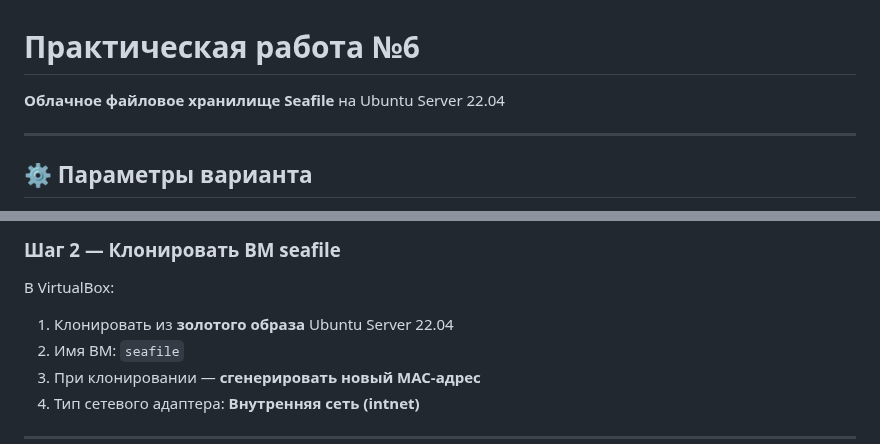
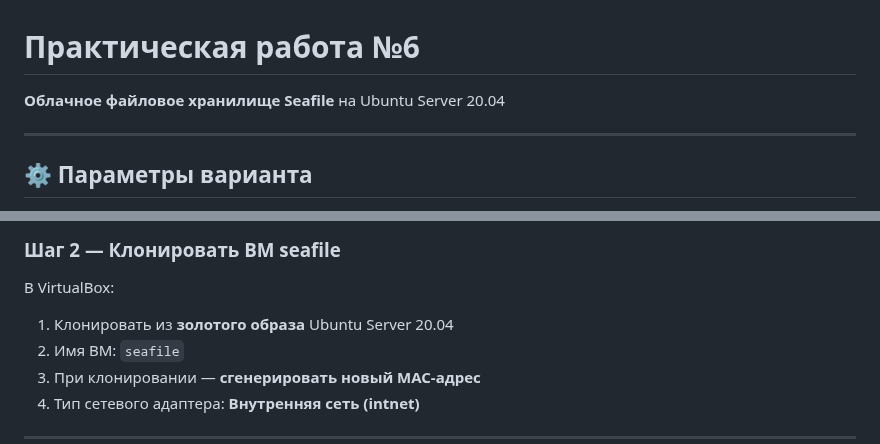
Before and after one commit to BLXCKBXXST/web-technologies-labs, a Markdown page: lab6/README.md, 2 parts joined by grey strips. Drawn GitHub-style.

Commit message:
Change Ubuntu Server version from 22.04 to 20.04
Updated README to reflect the correct Ubuntu Server version.

```diff
--- a/lab6/README.md
+++ b/lab6/README.md
@@ -1,5 +1,5 @@
 # Практическая работа №6
-**Облачное файловое хранилище Seafile** на Ubuntu Server 22.04
+**Облачное файловое хранилище Seafile** на Ubuntu Server 20.04
 
 ---
 
@@ -71,7 +71,7 @@ nslookup seafile
 ### Шаг 2 — Клонировать ВМ seafile
 
 В VirtualBox:
-1. Клонировать из **золотого образа** Ubuntu Server 22.04
+1. Клонировать из **золотого образа** Ubuntu Server 20.04
 2. Имя ВМ: `seafile`
 3. При клонировании — **сгенерировать новый MAC-адрес**
 4. Тип сетевого адаптера: **Внутренняя сеть (intnet)**
```
